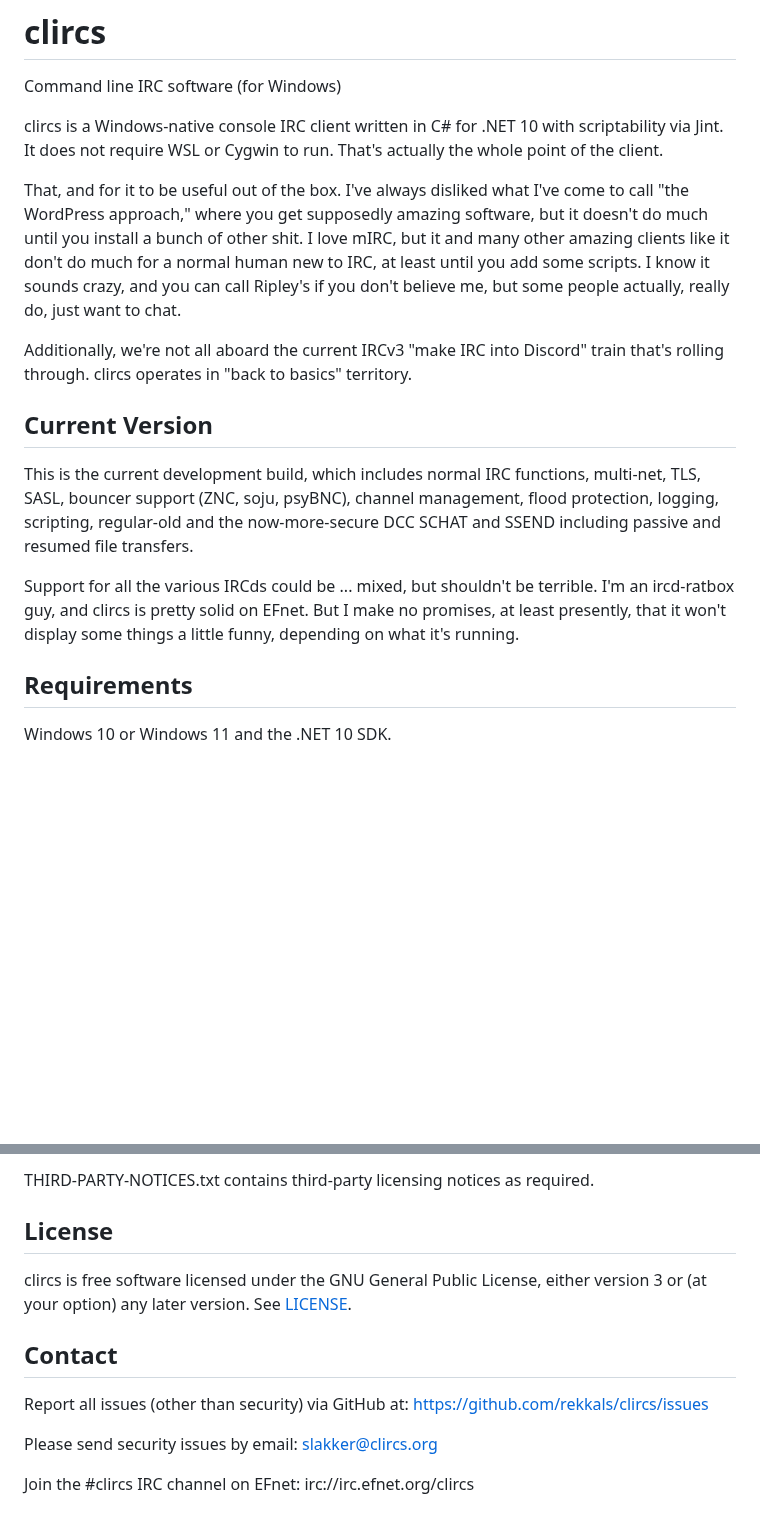
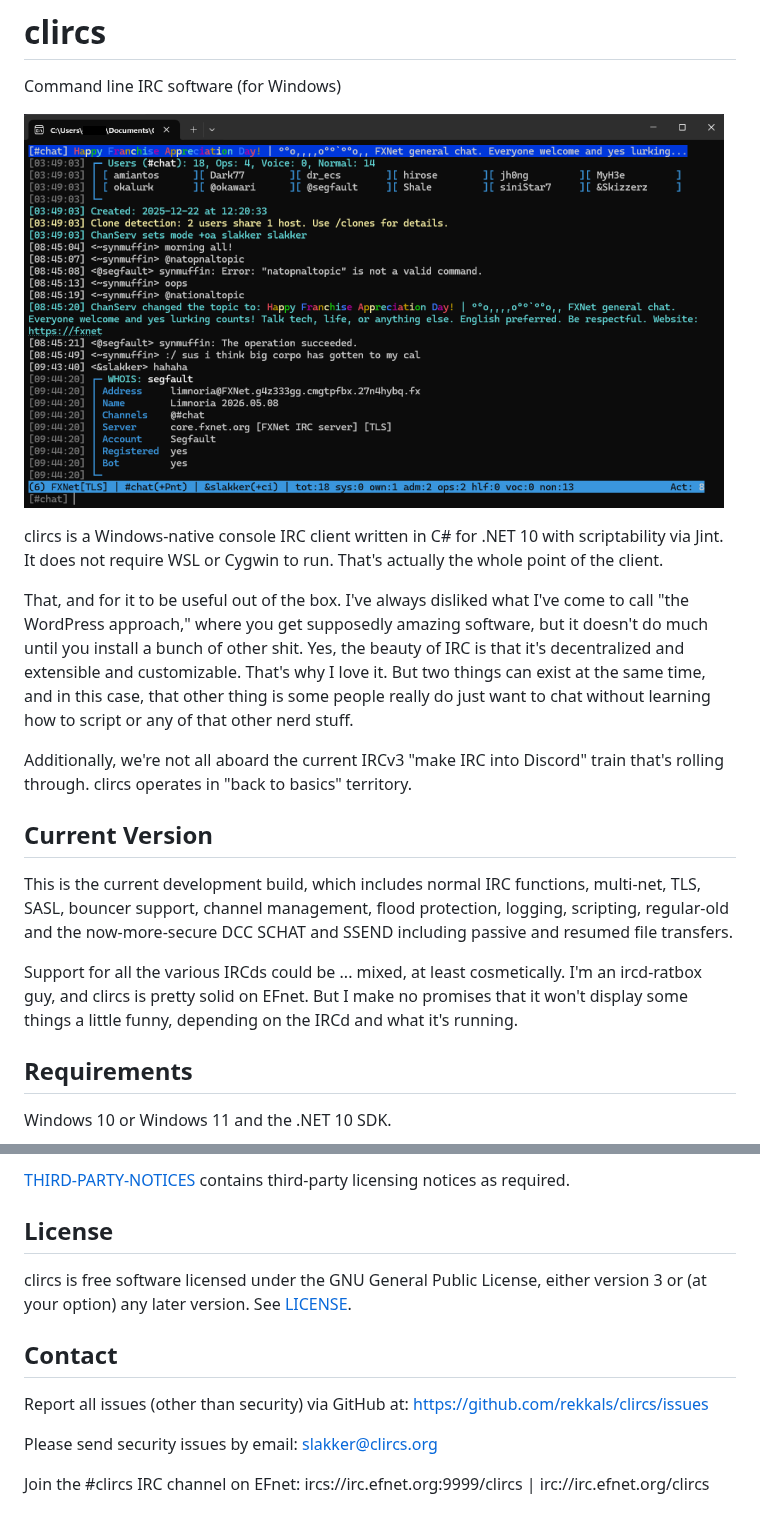
Before and after one commit to rekkals/clircs, a Markdown page: README.md, 2 parts joined by grey strips. GitHub-like rendering; pictures changed too: docs/images/screen-clircs.png (added); blank space fills up the shorter version.

```diff
--- a/README.md
+++ b/README.md
@@ -2,17 +2,19 @@
 
 Command line IRC software (for Windows)
 
+![Screenshot](docs/images/screen-clircs.png)
+
 clircs is a Windows-native console IRC client written in C# for .NET 10 with scriptability via Jint. It does not require WSL or Cygwin to run. That's actually the whole point of the client.
 
-That, and for it to be useful out of the box. I've always disliked what I've come to call "the WordPress approach," where you get supposedly amazing software, but it doesn't do much until you install a bunch of other shit. I love mIRC, but it and many other amazing clients like it don't do much for a normal human new to IRC, at least until you add some scripts. I know it sounds crazy, and you can call Ripley's if you don't believe me, but some people actually, really do, just want to chat.
+That, and for it to be useful out of the box. I've always disliked what I've come to call "the WordPress approach," where you get supposedly amazing software, but it doesn't do much until you install a bunch of other shit. Yes, the beauty of IRC is that it's decentralized and extensible and customizable. That's why I love it. But two things can exist at the same time, and in this case, that other thing is some people really do just want to chat without learning how to script or any of that other nerd stuff.
 
 Additionally, we're not all aboard the current IRCv3 "make IRC into Discord" train that's rolling through. clircs operates in "back to basics" territory.
 
 ## Current Version
 
-This is the current development build, which includes normal IRC functions, multi-net, TLS, SASL, bouncer support (ZNC, soju, psyBNC), channel management, flood protection, logging, scripting, regular-old and the now-more-secure DCC SCHAT and SSEND including passive and resumed file transfers.
+This is the current development build, which includes normal IRC functions, multi-net, TLS, SASL, bouncer support, channel management, flood protection, logging, scripting, regular-old and the now-more-secure DCC SCHAT and SSEND including passive and resumed file transfers.
 
-Support for all the various IRCds could be ... mixed, but shouldn't be terrible. I'm an ircd-ratbox guy, and clircs is pretty solid on EFnet. But I make no promises, at least presently, that it won't display some things a little funny, depending on what it's running.
+Support for all the various IRCds could be ... mixed, at least cosmetically. I'm an ircd-ratbox guy, and clircs is pretty solid on EFnet. But I make no promises that it won't display some things a little funny, depending on the IRCd and what it's running.
 
 ## Requirements
 
@@ -66,5 +84,5 @@ VERSIONS.txt contains the glorious, me-struggling-through-C# version history.
 
-THIRD-PARTY-NOTICES.txt contains third-party licensing notices as required.
+[THIRD-PARTY-NOTICES](THIRD-PARTY-NOTICES.txt) contains third-party licensing notices as required.
 
 ## License
 
@@ -76,4 +94,4 @@ Report all issues (other than security) via GitHub at: https://github.com/rekkal
 
 Please send security issues by email: slakker@clircs.org
 
-Join the #clircs IRC channel on EFnet: irc://irc.efnet.org/clircs
+Join the #clircs IRC channel on EFnet: ircs://irc.efnet.org:9999/clircs | irc://irc.efnet.org/clircs
```
Also changed, not shown: other parts of README.md (+22 -6 lines), DOCUMENTATION.md (added, +229 -0 lines), docs/images/clircs-screenshot.png (added), docs/images/lurker-screenshot.png (added), 3 other files.
